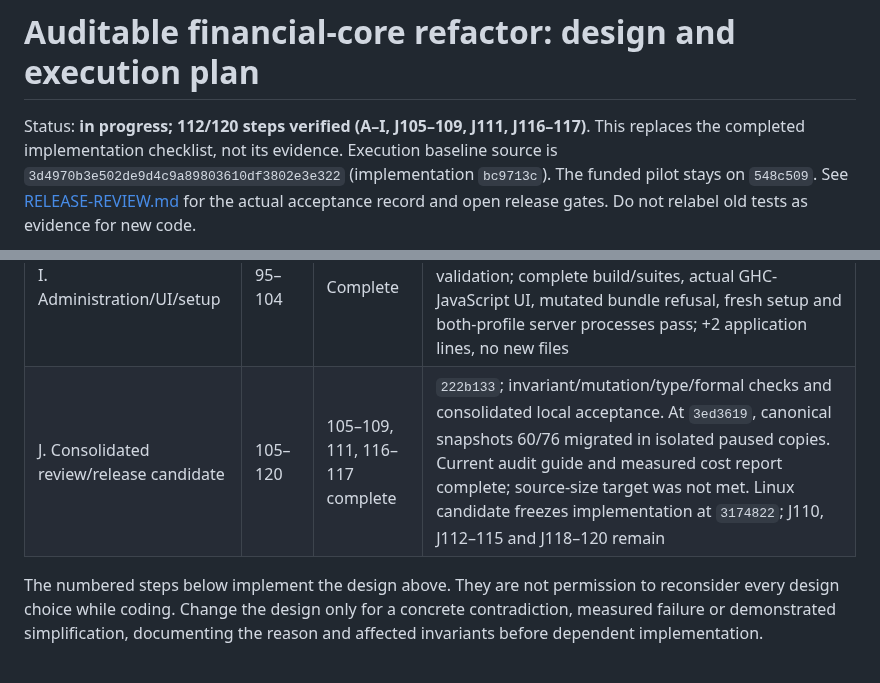
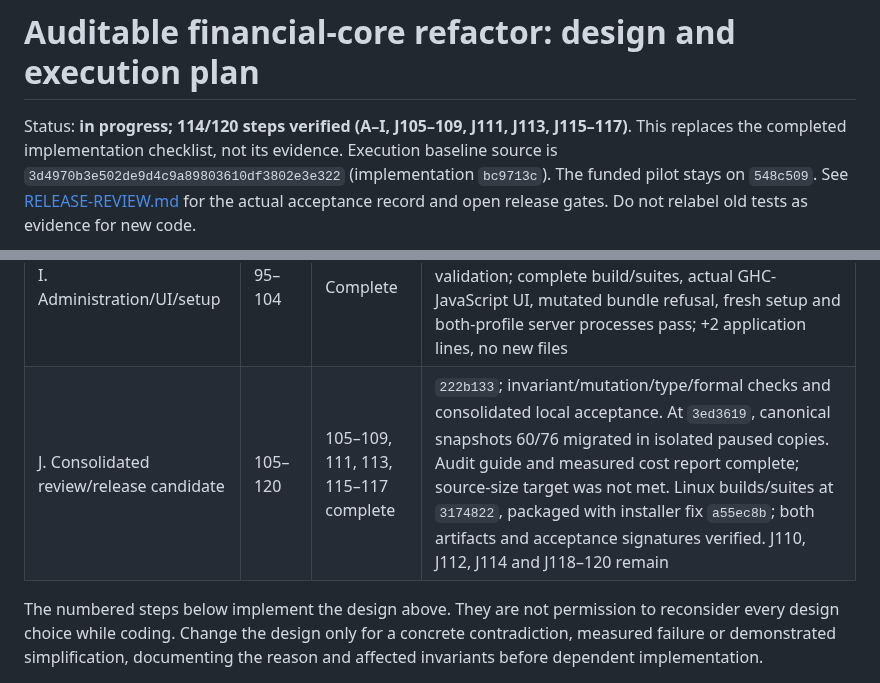
Before and after one commit to freewillydev/ecx-solana-bridge, a Markdown page: 2-Wrap-Unwrap-Server/docs/IMPLEMENTATION-PLAN.md, 2 parts joined by grey strips. Drawn GitHub-style.

```diff
--- a/2-Wrap-Unwrap-Server/docs/IMPLEMENTATION-PLAN.md
+++ b/2-Wrap-Unwrap-Server/docs/IMPLEMENTATION-PLAN.md
@@ -1,6 +1,6 @@
 # Auditable financial-core refactor: design and execution plan
 
-Status: **in progress; 112/120 steps verified (A–I, J105–109, J111, J116–117)**. This replaces the
+Status: **in progress; 114/120 steps verified (A–I, J105–109, J111, J113, J115–117)**. This replaces the
 completed implementation checklist, not its evidence. Execution baseline source is
 `3d4970b3e502de9d4c9a89803610df3802e3e322` (implementation `bc9713c`). The funded
 pilot stays on `548c509`. See [RELEASE-REVIEW.md](RELEASE-REVIEW.md) for the actual
@@ -521,7 +521,7 @@ The executor updates this table after verified checkpoints; not merely after edi
 | G. Schema 22 and migration | 71–84 | Complete | `249a4a4`; authoritative runtime, owner initialization and private legacy restoration; 16 roots/12 exact attempts/83 postings preserved, old/new customer/work-hash comparisons, interruption/rollback, actual PostgreSQL/Servant/HTTPS/fence and encrypted restore contracts pass; funded pilot unchanged |
 | H. Protocol/file simplification | 85–94 | Complete | `abee44a`, `4f8c9e1`; shared bounded protocol/stream mechanics, fixed file policies and opened-descriptor checks; all three suites and actual PostgreSQL/HTTPS/fence/encrypted native/custody restore contracts pass. Net H: −52 application lines / +1 file |
 | I. Administration/UI/setup | 95–104 | Complete | `5fce544`; retained shared administration mechanics and projected browser state, unified setup credential validation; complete build/suites, actual GHC-JavaScript UI, mutated bundle refusal, fresh setup and both-profile server processes pass; +2 application lines, no new files |
-| J. Consolidated review/release candidate | 105–120 | 105–109, 111, 116–117 complete | `222b133`; invariant/mutation/type/formal checks and consolidated local acceptance. At `3ed3619`, canonical snapshots 60/76 migrated in isolated paused copies. Current audit guide and measured cost report complete; source-size target was not met. Linux candidate freezes implementation at `3174822`; J110, J112–115 and J118–120 remain |
+| J. Consolidated review/release candidate | 105–120 | 105–109, 111, 113, 115–117 complete | `222b133`; invariant/mutation/type/formal checks and consolidated local acceptance. At `3ed3619`, canonical snapshots 60/76 migrated in isolated paused copies. Audit guide and measured cost report complete; source-size target was not met. Linux builds/suites at `3174822`, packaged with installer fix `a55ec8b`; both artifacts and acceptance signatures verified. J110, J112, J114 and J118–120 remain |
 
 The numbered steps below implement the design above. They are not permission to
 reconsider every design choice while coding. Change the design only for a concrete
```
Also changed, not shown: 2-Wrap-Unwrap-Server/docs/RELEASE-REVIEW.md (+42 -1 lines).
